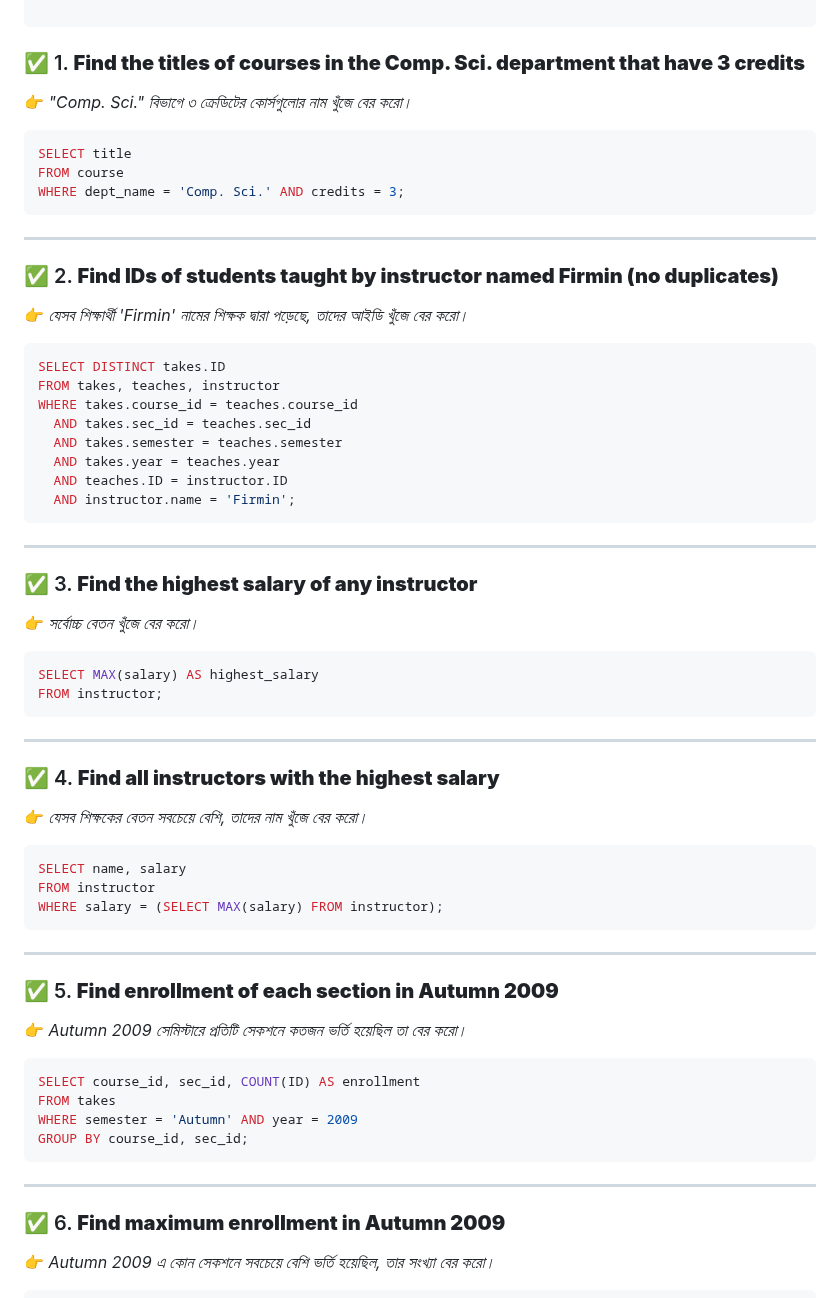
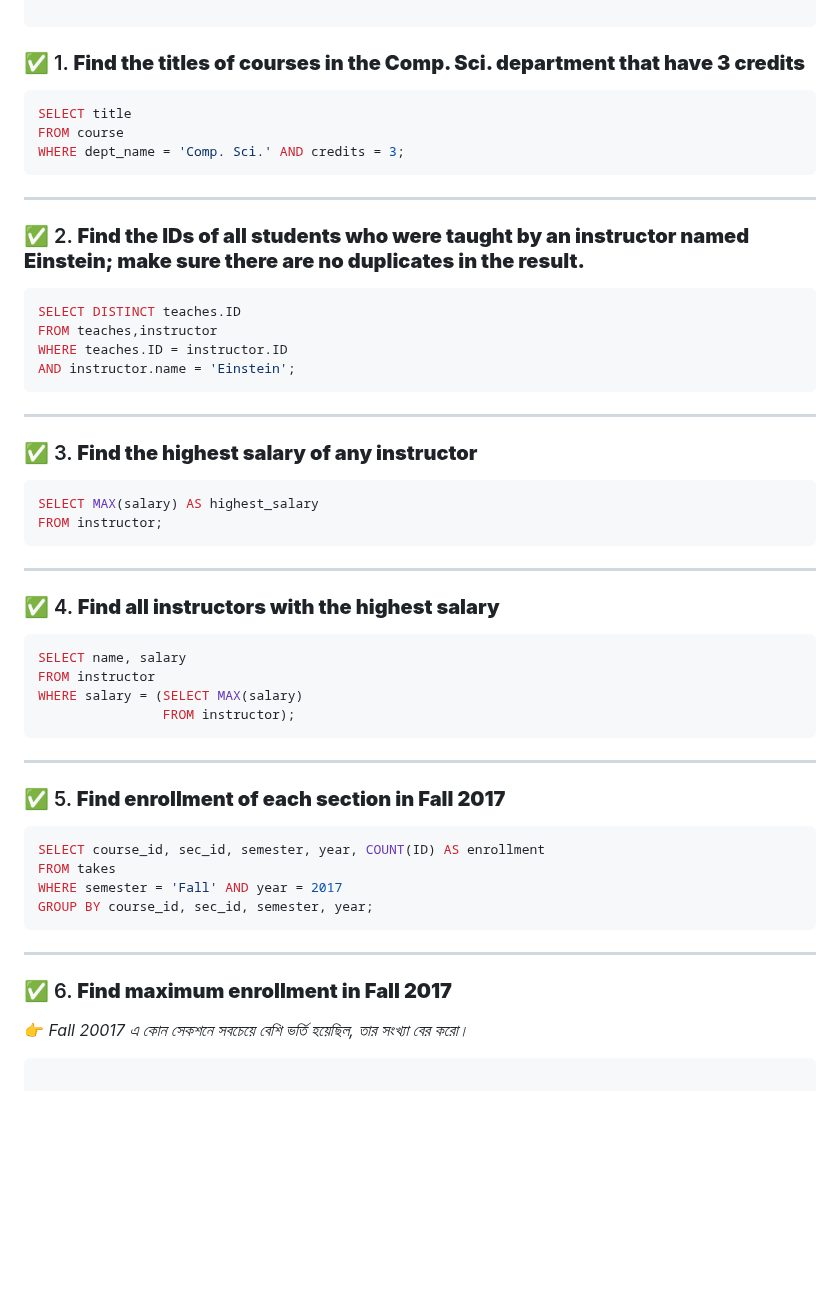
Before and after one commit to Mehedi-16/Database, a Markdown page: MySQL/Chapter-03/Question.md, the part around one of its changes. GitHub-like rendering; blank space fills up the shorter version.

````diff
--- a/MySQL/Chapter-03/Question.md
+++ b/MySQL/Chapter-03/Question.md
@@ -17,8 +17,6 @@ prereq(course id, prereq id)
 
 ### ✅ 1. **Find the titles of courses in the Comp. Sci. department that have 3 credits**
 
-👉 *"Comp. Sci." বিভাগে ৩ ক্রেডিটের কোর্সগুলোর নাম খুঁজে বের করো।*
-
 ```sql
 SELECT title
 FROM course
@@ -27,26 +25,17 @@ WHERE dept_name = 'Comp. Sci.' AND credits = 3;
 
 ---
 
-### ✅ 2. **Find IDs of students taught by instructor named Firmin (no duplicates)**
-
-👉 *যেসব শিক্ষার্থী 'Firmin' নামের শিক্ষক দ্বারা পড়েছে, তাদের আইডি খুঁজে বের করো।*
+### ✅ 2. **Find the IDs of all students who were taught by an instructor named Einstein; make sure there are no duplicates in the result.**
 
 ```sql
-SELECT DISTINCT takes.ID
-FROM takes, teaches, instructor
-WHERE takes.course_id = teaches.course_id
-  AND takes.sec_id = teaches.sec_id
-  AND takes.semester = teaches.semester
-  AND takes.year = teaches.year
-  AND teaches.ID = instructor.ID
-  AND instructor.name = 'Firmin';
+SELECT DISTINCT teaches.ID
+FROM teaches,instructor
+WHERE teaches.ID = instructor.ID
+AND instructor.name = 'Einstein';
 ```
-
 ---
 
 ### ✅ 3. **Find the highest salary of any instructor**
-
-👉 *সর্বোচ্চ বেতন খুঁজে বের করো।*
 
 ```sql
 SELECT MAX(salary) AS highest_salary
@@ -57,34 +46,32 @@ FROM instructor;
 
 ### ✅ 4. **Find all instructors with the highest salary**
 
-👉 *যেসব শিক্ষকের বেতন সবচেয়ে বেশি, তাদের নাম খুঁজে বের করো।*
-
 ```sql
 SELECT name, salary
 FROM instructor
-WHERE salary = (SELECT MAX(salary) FROM instructor);
+WHERE salary = (SELECT MAX(salary)
+                FROM instructor);
 ```
 
 ---
 
-### ✅ 5. **Find enrollment of each section in Autumn 2009**
-
-👉 *Autumn 2009 সেমিস্টারে প্রতিটি সেকশনে কতজন ভর্তি হয়েছিল তা বের করো।*
+### ✅ 5. **Find enrollment of each section in Fall 2017**
 
 ```sql
-SELECT course_id, sec_id, COUNT(ID) AS enrollment
+SELECT course_id, sec_id, semester, year, COUNT(ID) AS enrollment
 FROM takes
-WHERE semester = 'Autumn' AND year = 2009
-GROUP BY course_id, sec_id;
+WHERE semester = 'Fall' AND year = 2017
+GROUP BY course_id, sec_id, semester, year;
 ```
 
 ---
 
-### ✅ 6. **Find maximum enrollment in Autumn 2009**
+### ✅ 6. **Find maximum enrollment in Fall 2017**
 
-👉 *Autumn 2009 এ কোন সেকশনে সবচেয়ে বেশি ভর্তি হয়েছিল, তার সংখ্যা বের করো।*
+👉 *Fall 20017 এ কোন সেকশনে সবচেয়ে বেশি ভর্তি হয়েছিল, তার সংখ্যা বের করো।*
 
 ```sql
+
 SELECT MAX(enrollment)
 FROM (
   SELECT COUNT(ID) AS enrollment
````
Also changed, not shown: other parts of MySQL/Chapter-03/Question.md (+24 -25 lines).
